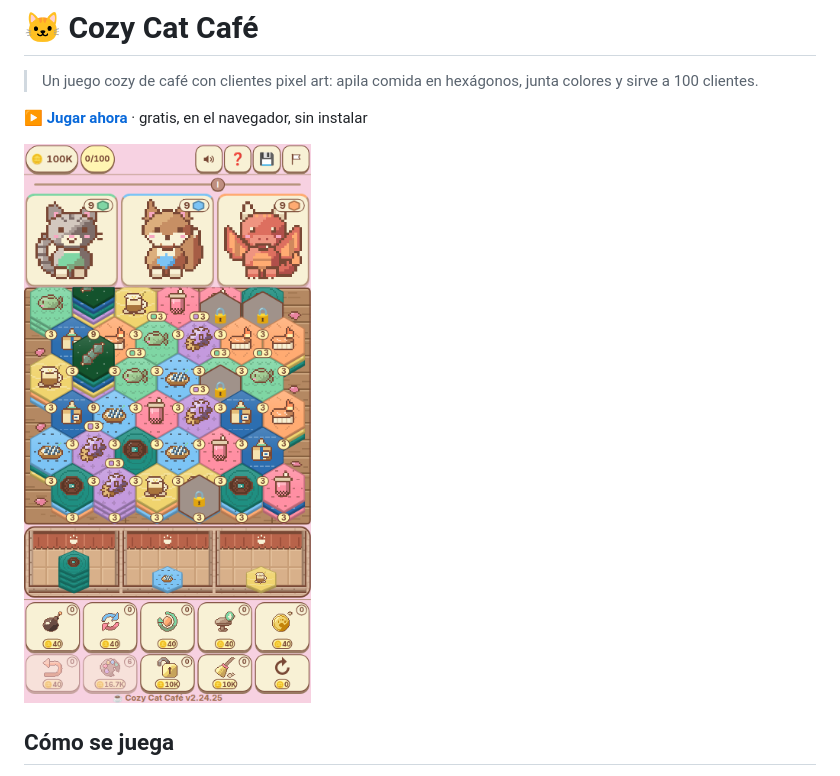
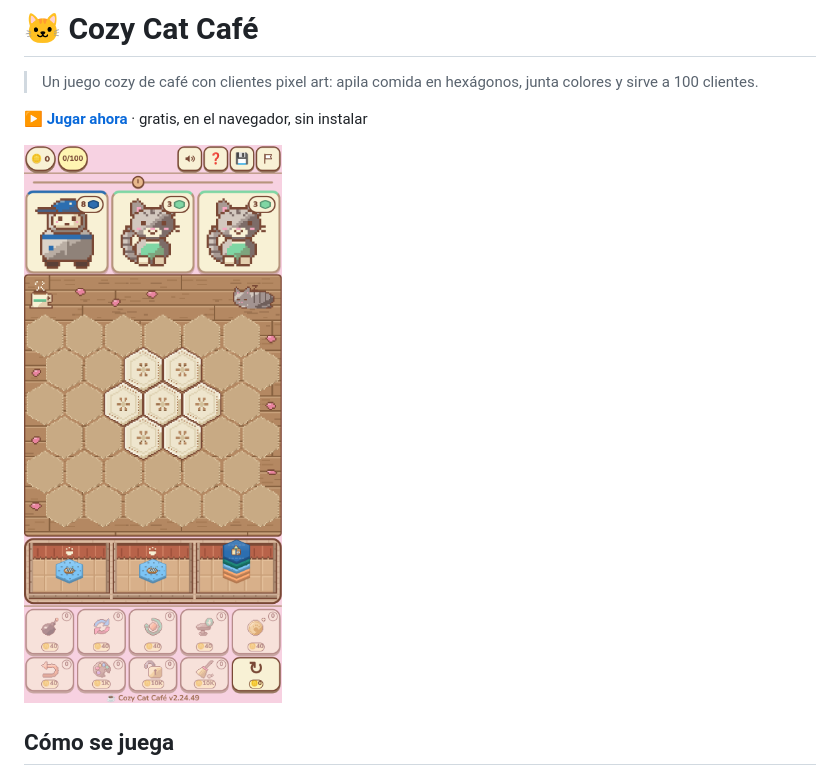
Before and after one commit to juliangdeveloper/cozy-cat-cafe, a Markdown page: README.md, the part around the change. Drawn GitHub-style; pictures changed too: assets/screenshot.png (added), docs/screenshot.png (deleted).

Commit message:
README: captura en assets (#58)
* README: captura en assets

* README: captura actualizada

---------

Co-authored-by: juliangdeveloper <juliangdeveloper@users.noreply.github.com>

```diff
--- a/README.md
+++ b/README.md
@@ -4,7 +4,7 @@
 
 **[▶ Jugar ahora](https://juliangdeveloper.github.io/cozy-cat-cafe/)** · gratis, en el navegador, sin instalar
 
-<img src="docs/screenshot.png" alt="Cozy Cat Café con clientes pixel art, el tablero de hexágonos y las bandejas" width="320">
+<img src="assets/screenshot.png" alt="Cozy Cat Café con clientes pixel art, el tablero de hexágonos y las bandejas" width="320">
 
 ## Cómo se juega
 - La primera partida trae un tutorial guiado: una patita de gato señala dónde tocar. El botón ❓ lo vuelve a abrir.
```
